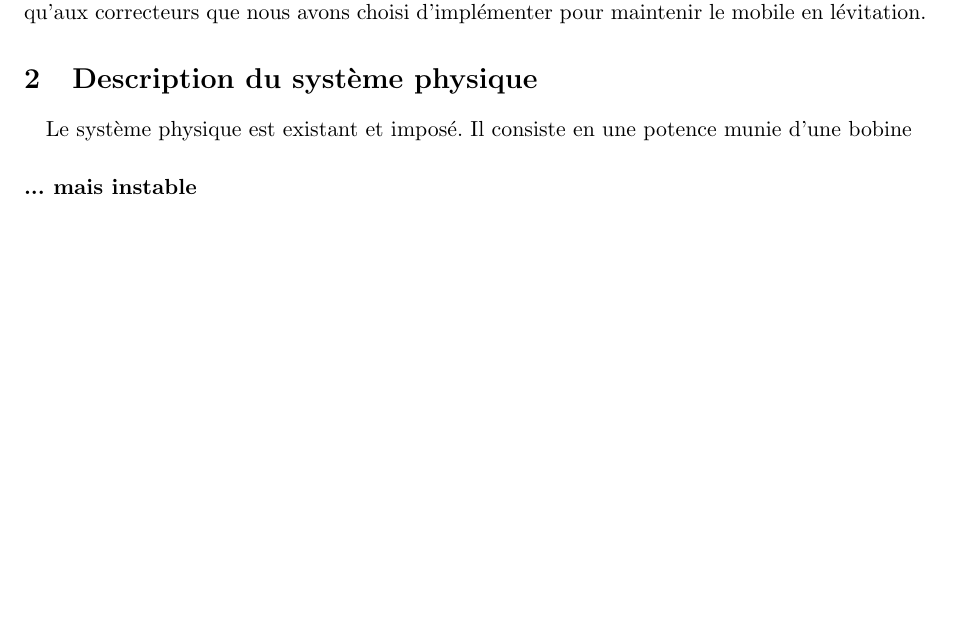
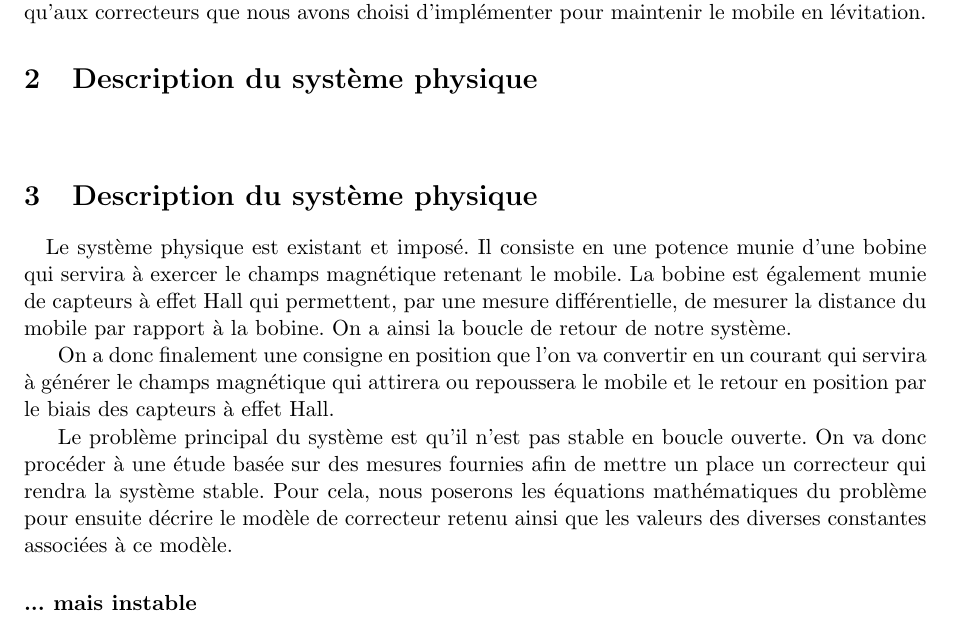
Before and after one commit to Kyklas/projet-plury-4eii-2012, a LaTeX document (Rapports/Automatique.tex): part of page 2 of 5, cut so that both start at the same text, the shorter picture padded with empty space. Compiled offline with pdfLaTeX.

Commit message:
MAJ rapport Automatique.tex Partie enjeu

```diff
--- a/Rapports/Automatique.tex
+++ b/Rapports/Automatique.tex
@@ -48,7 +48,13 @@ L'étude demandée présente de nombreuses facettes : il faudra étudier et mod
 
 \section{Description du système physique}
 \paragraph{}
-Le système physique est existant et imposé. Il consiste en une potence munie d'une bobine
+\section{Description du système physique}
+\paragraph{}
+Le système physique est existant et imposé. Il consiste en une potence munie d'une bobine qui servira à exercer le champs magnétique retenant le mobile. La bobine est également munie de capteurs à effet Hall qui permettent, par une mesure différentielle, de mesurer la distance du mobile par rapport à la bobine. On a ainsi la boucle de retour de notre système.
+
+On a donc finalement une consigne en position que l'on va convertir en un courant qui servira à générer le champs magnétique qui attirera ou repoussera le mobile et le retour en position par le biais des capteurs à effet Hall.
+
+Le problème principal du système est qu'il n'est pas stable en boucle ouverte. On va donc procéder à une étude basée sur des mesures fournies afin de mettre un place un correcteur qui rendra la système stable. Pour cela, nous poserons les équations mathématiques du problème pour ensuite décrire le modèle de correcteur retenu ainsi que les valeurs des diverses constantes associées à ce modèle.
 
 \paragraph{... mais instable}
 
```
Also changed, not shown: Rapports/Automatique.pdf.
